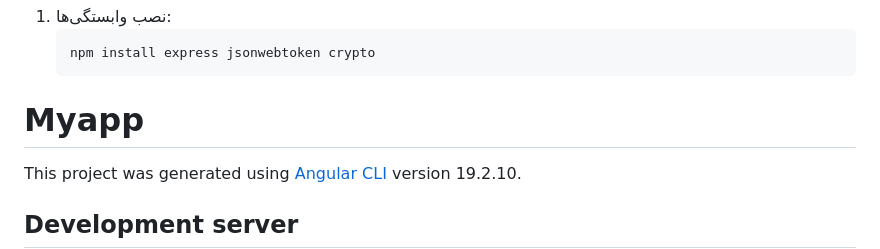
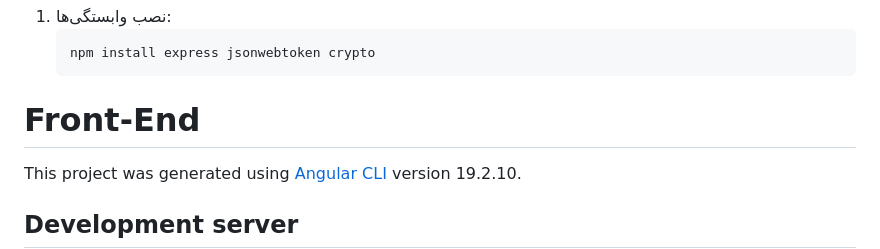
Before and after one commit to amirpashazadeh118/inventory-management, a Markdown page: README.md, the part around the change. Rendered like a GitHub page.

Commit message:
improving README

````diff
--- a/README.md
+++ b/README.md
@@ -42,7 +42,7 @@
    npm install express jsonwebtoken crypto
    ```
 
-# Myapp
+# Front-End
 
 This project was generated using [Angular CLI](https://github.com/angular/angular-cli) version 19.2.10.
 
````
